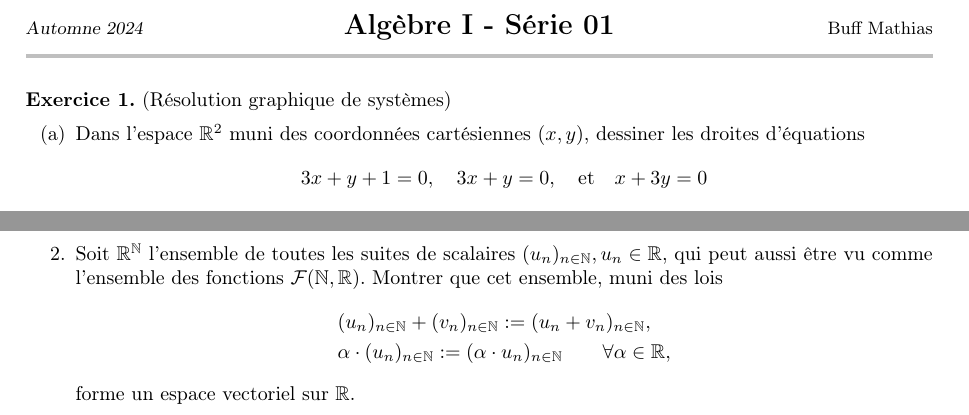
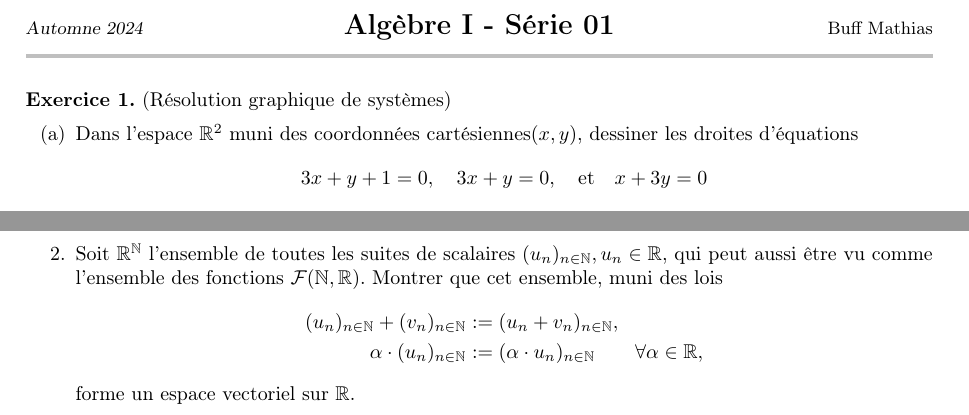
Before and after one commit to MathiasBuff/bsc-math, a LaTeX document (Algèbre I/Série 01/Série 01 - Résolution-Clean.tex): two parts of pages 1 and 2 of 6, joined at a grey line, cut so that both start at the same text. The pictures show the PDF file Algèbre I/Série 01/Série 01 - Résolution-Clean.pdf that the author committed with the source.

Commit message:
clean up formatting

```diff
--- a/Algèbre I/Série 01/Série 01 - Résolution-Clean.tex
+++ b/Algèbre I/Série 01/Série 01 - Résolution-Clean.tex
@@ -3,16 +3,17 @@
 % TODO: Replace scan images with clean text where possible
 
 \documentclass[a4paper, 10pt]{report}
+
 \usepackage[french]{babel}
 \usepackage[T1]{fontenc}
+
+\usepackage{amsmath, amssymb, amsfonts}
+
 \usepackage{hyperref}
 \usepackage{geometry}
 \usepackage{xcolor}
 \usepackage{fancyhdr}
 \usepackage{lastpage}
-\usepackage{amsmath}
-\usepackage{amsfonts}
-\usepackage{amssymb}
 \usepackage{enumitem}
 \usepackage{graphicx}
 
@@ -37,97 +38,172 @@
 	\fancyhead[L]{\small \slshape Automne 2024}
 	\fancyhead[C]{\Large \bfseries Algèbre I - Série 01}
 	\fancyhead[R]{\small Buff Mathias}
-	\fancyfoot[L]{\small Source files can be found at: \href{https://github.com/MathiasBuff/bsc-math}{github.com/MathiasBuff/bsc-math}}
-	\fancyfoot[R]{\small Page \thepage \hspace{1pt} / \pageref*{LastPage}}
+	\fancyfoot[L]{
+		\small Source files can be found at:
+		\href{https://github.com/MathiasBuff/bsc-math}
+		{github.com/MathiasBuff/bsc-math}
+		}
+	\fancyfoot[R]{
+		\small Page \thepage
+		\hspace{1pt} /
+		\pageref*{LastPage}
+		}
 
-	\noindent \textbf{Exercice 1.} (Résolution graphique de systèmes)
+	\noindent
+	\textbf{Exercice 1.} (Résolution graphique de systèmes)
 
 	\begin{enumerate}[label=(\alph*)]
-		\item Dans l'espace $\mathbb{R}^2$ muni des coordonnées cartésiennes $(x, y)$, dessiner les droites d'équations
-	$$
-		3x + y + 1 = 0, \quad 3x + y = 0, \quad \text{et} \quad x + 3y = 0
-	$$
+		\item Dans l'espace $\mathbb{R}^2$ muni des
+		coordonnées cartésiennes$(x, y)$, dessiner
+		les droites d'équations
+		%
+		\[
+			3x + y + 1 = 0, \quad
+			3x + y = 0, \quad
+			\text{et} \quad
+			x + 3y = 0
+		\]
 
-		\item Dans l'espace $\mathbb{R}^3$ muni des coordonnées cartésiennes $(x, y, z)$, dessiner les plans d'équations
-	$$
-	x + y + z = 1 \quad \text{et} \quad x + 2y = 3
-	$$
+		\item Dans l'espace $\mathbb{R}^3$ muni des
+		coordonnées cartésiennes $(x, y, z)$,
+		dessiner les plans d'équations
+		%
+		\[
+		x + y + z = 1 \quad
+		\text{et} \quad
+		x + 2y = 3
+		\]
+		%
 		ainsi que l'intersection des deux plans d'équations
-	$$
-	x + 2y + 3z = 6 \quad \text{et} \quad z = 1
-	$$
+		%
+		\[
+		x + 2y + 3z = 6 \quad
+		\text{et} \quad
+		z = 1
+		\]
 	\end{enumerate}
 
 	\includegraphics{ex01.png}
 
 	\newpage
+
 	\fancyhf{}
-	\renewcommand{\headrule}{\rule{\textwidth}{0pt}}
-	\fancyfoot[R]{\small Page \thepage \hspace{1pt} / \pageref*{LastPage}}
-	\noindent \textbf{Exercice 2.} (Résolution algébrique de systèmes)
+	\renewcommand{\headrule}
+		{\rule{\textwidth}{0pt}}
+	\fancyfoot[R]{
+		\small Page \thepage
+		\hspace{1pt} /
+		\pageref*{LastPage}
+	}
+
+	\noindent
+	\textbf{Exercice 2.} (Résolution algébrique de systèmes)
 
 	\indent Résoudre les systèmes linéaires suivants
-	\begin{equation*}
+	%
+	\[
 		\left\{
 		\begin{aligned}
-			&x + y + z & &= 1\\
-			&x & &= \frac{1}{2}
+			&x + y + z &&= 1\\
+			&x &&= \frac{1}{2}
 		\end{aligned}
 		\right.
 		\quad \text{et} \quad
 		\left\{
 		\begin{aligned}
-			&x + y & &= 0\\
-			&x -2y & &= 6\\
-			&2x + 3y & &= 0
+			&x + y &&= 0\\
+			&x - 2y &&= 6\\
+			&2x + 3y &&= 0
 		\end{aligned}
 		\right.
-	\end{equation*}
+	\]
 
 	\includegraphics{ex02.png}
 
 	\vspace{5mm}
-	\noindent \textbf{Exercice 3.} (Espaces vectoriels des fonctions)
+	\noindent
+	\textbf{Exercice 3.} (Espaces vectoriels des fonctions)
 
 	\begin{enumerate}[label=\arabic*.]
-		\item Soit $E = \mathcal{F}(\mathbb{R}, \mathbb{R})$ l'ensemble des fonctions de $\mathbb{R}$ vers $\mathbb{R}$. Montrer que cet ensemble, muni des lois
-		\begin{equation*}
+		\item Soit $E = \mathcal{F}(\mathbb{R}, \mathbb{R})$
+		l'ensemble des fonctions de $\mathbb{R}$ vers $\mathbb{R}$.
+		Montrer que cet ensemble, muni des lois
+		%
+		\[
 			\begin{aligned}
 				&(f + g)(x) := f(x) + g(x),
 				\qquad
-		& &\forall f, g \in \mathcal{F}(\mathbb{R}, \mathbb{R}), x \in \mathbb{R}\\
+				& &\forall f, g \in \mathcal{F}(\mathbb{R}, \mathbb{R}),
+				x \in \mathbb{R}\\
 				&(\lambda \cdot f)(x) := \lambda \cdot f(x),
 				\qquad
-		& &\forall f \in \mathcal{F}(\mathbb{R}, \mathbb{R}), \lambda \in \mathbb{R}, x \in \mathbb{R}
+				& &\forall f \in \mathcal{F}(\mathbb{R}, \mathbb{R}),
+				\lambda \in \mathbb{R}, x \in \mathbb{R}
 			\end{aligned}
-		\end{equation*}
-		où le $+$ et le $\cdot$ du côté droit dénotent l'addition et la multiplication usuelles dans $\mathbb{R}$, forme un espace vectoriel sur $\mathbb{R}$.
+		\]
+		%
+		où le $+$ et le $\cdot$ du côté droit dénotent l'addition
+		et la multiplication usuelles dans $\mathbb{R}$, forme un
+		espace vectoriel sur $\mathbb{R}$.
 
-		\item Soit $\mathbb{R}^{\mathbb{N}}$ l'ensemble de toutes les suites de scalaires $(u_n)_{n \in \mathbb{N}}, u_n \in \mathbb{R}$, qui peut aussi être vu comme l'ensemble des fonctions $\mathcal{F}(\mathbb{N}, \mathbb{R})$. Montrer que cet ensemble, muni des lois
-		\begin{equation*}
-			\begin{aligned}
-				&(u_n)_{n \in \mathbb{N}} + (v_n)_{n \in \mathbb{N}} := (u_n + v_n)_{n \in \mathbb{N}},\\
-				&\alpha \cdot (u_n)_{n \in \mathbb{N}} := (\alpha \cdot u_n)_{n \in \mathbb{N}}
-				\qquad \forall \alpha \in \mathbb{R},
-			\end{aligned}
-		\end{equation*}
+		\item Soit $\mathbb{R}^{\mathbb{N}}$ l'ensemble de toutes
+		les suites de scalaires
+		$(u_n)_{n \in \mathbb{N}}, u_n \in \mathbb{R}$, qui peut
+		aussi être vu comme l'ensemble des fonctions
+		$\mathcal{F}(\mathbb{N}, \mathbb{R})$. Montrer que cet
+		ensemble, muni des lois
+		%
+		\[
+			\begin{split}
+				(u_n)_{n \in \mathbb{N}} + (v_n)_{n \in \mathbb{N}} &:=
+				(u_n + v_n)_{n \in \mathbb{N}},\\
+				\alpha \cdot (u_n)_{n \in \mathbb{N}} &:=
+				(\alpha \cdot u_n)_{n \in \mathbb{N}}
+				\qquad
+				\forall \alpha \in \mathbb{R},
+			\end{split}
+		\]
+		%
 		forme un espace vectoriel sur $\mathbb{R}$.
 	\end{enumerate}
 
 	\includegraphics{ex03.png}
 
 	\vspace{5mm}
-	\noindent \textbf{Exercice 4.} (Notion d'espace vectoriel)
+	\noindent
+	\textbf{Exercice 4.} (Notion d'espace vectoriel)
 
-	\indent Pour chacun des espaces suivants, dire si c'est un espace vectoriel ou non sur $\mathbb{R}$. Si oui, prouver la (les) propriété(s) entre parenthèse demandée(s). Si non, expliquer quel axiome est mis en défaut. Attention, certaines questions n'admettent pas pour réponse juste oui ou non.
+	\indent Pour chacun des espaces suivants, dire si c'est un espace
+	vectoriel ou non sur $\mathbb{R}$. Si oui, prouver la (les)
+	propriété(s) entre parenthèse demandée(s). Si non, expliquer quel
+	axiome est mis en défaut. Attention, certaines questions
+	n'admettent pas pour réponse juste oui ou non.
 
 	\begin{enumerate}[label=\arabic*.]
-		\item L'espace $E = \{0\}$ avec les lois usuelles. $\rightsquigarrow$ (Neutre de l'addition)
-		\item L'espace $E = [0, 1]$ avec les lois usuelles. $\rightsquigarrow$ (Neutre de la multiplication)
-		\item L'espace $E = \mathbb{Z} = \{..., -1, 0, 1, 2, ...\}$ avec les lois usuelles. $\rightsquigarrow$ (Commutativité de l'addition)
-		\item L'espace $E = \mathbb{R}^2$ avec l'addition $(x_1, y_1) + (x_2, y_2) = (x_1 + y_1, x_2 + y_2)$ et la multiplication $\lambda \cdot (x, y) = (\lambda x, 0)$. $\rightsquigarrow$ (Associativité de l'addition)
-		\item L'espace $E = \{f : \mathbb{R} \rightarrow \mathbb{R} \mid f(a) = b\}$ avec les lois usuelles (définies pour l'exercice 3.1), où $a \in \mathbb{R}$ et $b \in \mathbb{R}$ sont fixés. $\rightsquigarrow$ (toutes les propriétés)
-		\item L'espace $E = \mathbb{R}[x]$ des polynômes $p : \mathbb{R} \rightarrow \mathbb{R}$ sans borne sur leur degré, avec les lois usuelles. $\rightsquigarrow$ (Distributivité à droite)
+		\item L'espace $E = \{0\}$ avec les lois usuelles.
+			$\rightsquigarrow$ (Neutre de l'addition)
+		%
+		\item L'espace $E = [0, 1]$ avec les lois usuelles.
+			$\rightsquigarrow$ (Neutre de la multiplication)
+		%
+		\item L'espace $E = \mathbb{Z} = \{..., -1, 0, 1, 2, ...\}$
+		avec les lois usuelles.
+			$\rightsquigarrow$ (Commutativité de l'addition)
+		%
+		\item L'espace $E = \mathbb{R}^2$ avec
+		l'addition $(x_1, y_1) + (x_2, y_2) = (x_1 + y_1, x_2 + y_2)$ et
+		la multiplication $\lambda \cdot (x, y) = (\lambda x, 0)$.
+			$\rightsquigarrow$ (Associativité de l'addition)
+		%
+		\item L'espace $E = \{f : \mathbb{R} \rightarrow \mathbb{R} \mid f(a) = b\}$
+		avec les lois usuelles (définies pour l'exercice 3.1),
+		où $a \in \mathbb{R}$ et $b \in \mathbb{R}$ sont fixés.
+			$\rightsquigarrow$ (toutes les propriétés)
+		%
+		\item L'espace $E = \mathbb{R}[x]$ des polynômes
+		$p : \mathbb{R} \rightarrow \mathbb{R}$ sans borne sur leur degré,
+		avec les lois usuelles.
+			$\rightsquigarrow$ (Distributivité à droite)
 	\end{enumerate}
 
 
@@ -135,28 +211,40 @@
 
 	\newpage
 	\vspace{5mm}
-	\noindent \textbf{Exercice 5.} (Notion de sous-espace vectoriel)
+	\noindent
+	\textbf{Exercice 5.} (Notion de sous-espace vectoriel)
 
-	\indent Pour chacun des espaces suivants, dire si $F$ est un espace vectoriel de $E$ ou non, et le prouver. Tous les espaces vectoriels $E$ sont sur $\mathbb{R}$.
+	\indent Pour chacun des espaces suivants, dire si $F$ est un espace
+	vectoriel de $E$ ou non, et le prouver. Tous les espaces vectoriels
+	$E$ sont sur $\mathbb{R}$.
 
 	\begin{enumerate}[label=\arabic*.]
-		\item $E = M_{2, 2}(\mathbb{R}), F = \bigg\{ A \in E \mid A =
+		\item $E = M_{2, 2}(\mathbb{R}), F = \bigg\{ A \in E
+			\mid A =
 			\begin{pmatrix}
 				1& a\\
 				0& b\\
 			\end{pmatrix}
 			, \quad a, b \in \mathbb{R} \bigg\}$
+		%
 		\item $E = \mathbb{R}^3, F = \{\lambda u + \mu v \mid \lambda \in \mathbb{R}, \mu \in \mathbb{R}\}$, où $u, v \in \mathbb{R}^3$ sont fixés.
+		%
 		\item $E = \{f : [0, 2\pi] \rightarrow \mathbb{R} \mid f(0) = f(2\pi)\}, F = \{f : [0, 2\pi] \rightarrow \mathbb{R} \mid f(0) = f(2\pi) = a\}$ où $a \in \mathbb{R}$ est fixé.
+		%
 		\item $E = \mathcal{F}(\mathbb{R}, \mathbb{R})$, et
 			\begin{enumerate}[label=(\alph*)]
-			\item $F_1 = \{f : \mathbb{R} \rightarrow \mathbb{R} \mid \forall x \in \mathbb{R}, |f(x)| \leq M\}$, où $M \in \mathbb{R}$ est fixé,
+				\item $F_1 = \{f : \mathbb{R} \rightarrow \mathbb{R}
+					\mid \forall x \in \mathbb{R}, |f(x)| \leq M\}$,
+					où $M \in \mathbb{R}$ est fixé,
 				\item $F_2$ l'ensemble des fonctions bornées de $E$.
 			\end{enumerate}
+		%
 		\item $E = \mathbb{R}_4[x], F$ l'ensemble des fonctions impaires de $E$.
-		\item $E$ un espace vectoriel (quelconque), $F = \{u + v \mid u \in U, v \in V\}$, où $U, V$ sont deux sous-espaces vectoriels (quelconques) de $E$ fixés.
+		%
+		\item $E$ un espace vectoriel (quelconque), $F = \{u + v
+			\mid u \in U, v \in V\}$, où $U, V$ sont deux
+			sous-espaces vectoriels (quelconques) de $E$ fixés.
 	\end{enumerate}
-
 
 	\includegraphics{ex05.png}
 
```
Also changed, not shown: Algèbre I/Série 01/Série 01 - Résolution-Clean.pdf. Lines whose indentation alone changed are shown as unchanged.
